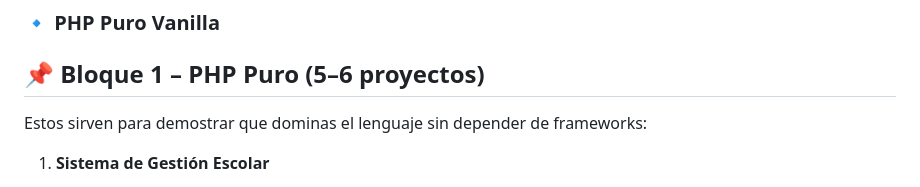
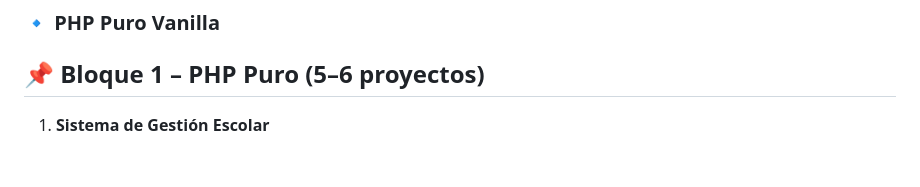
Before and after one commit to LechuDev/Porfolio, a Markdown page: README.md, the part around the change. GitHub-like rendering; blank space fills up the shorter version.

Commit message:
Edit PHP Puro section in README
Removed introductory text for PHP Puro section.

```diff
--- a/README.md
+++ b/README.md
@@ -181,7 +181,6 @@ Sitio de eventos con registro inmediato → atractivo para reclutadores.
 ### 🔹 PHP Puro Vanilla
 
 ## 📌 Bloque 1 – PHP Puro (5–6 proyectos)
-Estos sirven para demostrar que dominas el lenguaje sin depender de frameworks:
 
 1. **Sistema de Gestión Escolar**
    - CRUD de alumnos, materias y calificaciones.
```
